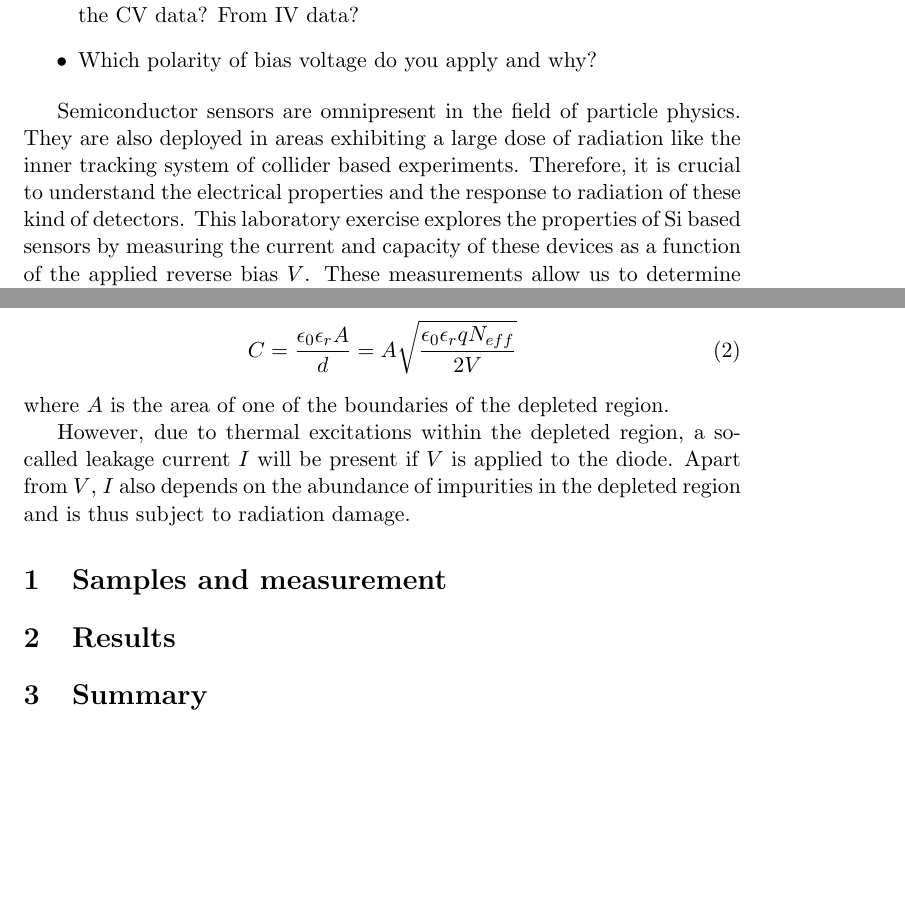
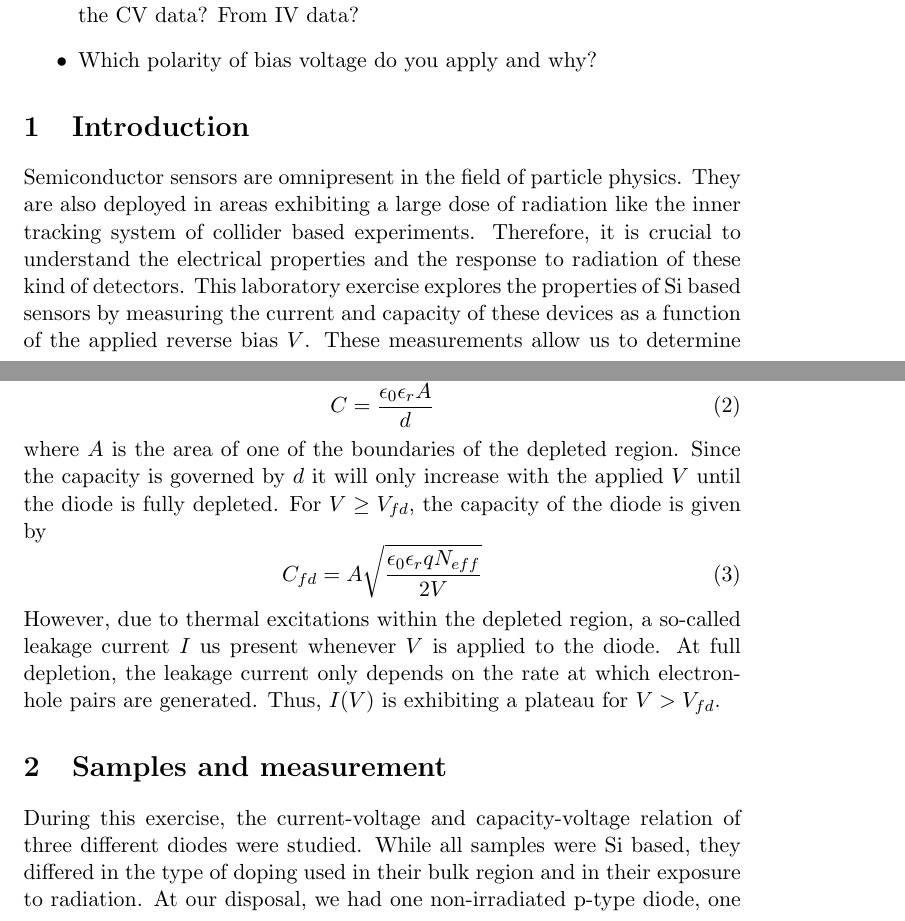
Before and after one commit to cbourjau/helsinki, a LaTeX document (task_a/report.tex): two parts of pages 1 and 2 of 2 before the commit and two parts of pages 1 and 2 of 5 after it, joined at a grey line, cut so that both start at the same text, the shorter picture padded with empty space. Compiled offline with pdfLaTeX.

Commit message:
added all but summary

```diff
--- a/task_a/report.tex
+++ b/task_a/report.tex
@@ -41,7 +41,11 @@ eprint=false
 \item Which polarity of bias voltage do you apply and why?
 \end{itemize}
 
-Semiconductor sensors are omnipresent in the field of particle physics. They are also deployed in areas exhibiting a large dose of radiation like the inner tracking system of collider based experiments. Therefore, it is crucial to understand the electrical properties and the response to radiation of these kind of detectors. This laboratory exercise explores the  properties of Si based sensors by measuring the current and capacity of these devices as a function of the applied reverse bias $V$. These measurements allow us to determine the depletion voltage of the given samples as well as to qualitatively observe the effect of radiation.
+\section{Introduction}
+\label{sec:introduction}
 
-Applying and increasing a $V$ to a diode will lead to a growing depletion region until the entire volume of a pn-junction is free of free charge carriers. At this point, $V_{fd}$, the diode is said to be fully depleted.
-The depleted volume is free of charge carriers and hence acts as an insulator in an electric field. $V_{fd}$ depends on the geometry and material of the diode. Assuming a flat pn-junction, $V_{fd}$ is given by
+Semiconductor sensors are omnipresent in the field of particle physics.
+They are also deployed in areas exhibiting a large dose of radiation like the inner tracking system of collider based experiments.
+Therefore, it is crucial to understand the electrical properties and the response to radiation of these kind of detectors.
+This laboratory exercise explores the  properties of Si based sensors by measuring the current and capacity of these devices as a function of the applied reverse bias $V$.
+These measurements allow us to determine the depletion voltage of the given samples as well as to qualitatively observe the effect of radiation.
@@ -54,11 +63,17 @@ The depleted region represents the active volume used for detection an its size
 Furthermore, the presence two oppositely charged surfaces separated by an insulator represent the geometry of a parallel plate capacitor. Thus, the capacity of the depleted diode can be expressed, using \eqref{Vfd}, as
 \begin{equation}
   \label{C}
-  C = \frac{\epsilon_{0}\epsilon_{r}A}{d} = A \sqrt{\frac{\epsilon_0\epsilon_rqN_{eff}}{2V}}
+  C = \frac{\epsilon_{0}\epsilon_{r}A}{d}
 \end{equation}
-where $A$ is the area of one of the boundaries of the depleted region.
-
-However, due to thermal excitations within the depleted region, a so-called leakage current $I$ will be present if $V$ is applied to the diode. Apart from $V$, $I$ also depends on the abundance of impurities in the depleted region and is thus subject to radiation damage.
+where $A$ is the area of one of the boundaries of the depleted region. Since the capacity is governed by $d$ it will only increase with the applied $V$ until the diode is fully depleted. For $V \geq V_{fd}$, the capacity of the diode is given by
+\begin{equation}
+  \label{eq:1}
+   C_{fd} = A \sqrt{\frac{\epsilon_0\epsilon_rqN_{eff}}{2V}}
+\end{equation}
+However, due to thermal excitations within the depleted region, a so-called leakage current $I$  us present whenever $V$ is applied to the diode.
+At full depletion, the leakage current only depends on the rate at which electron-hole pairs are generated. Thus, $I(V)$ is exhibiting a plateau for $V>V_{fd}$.
 
 \section{Samples and measurement}
 \label{sec:samples}
+During this exercise, the current-voltage and capacity-voltage relation of three different diodes were studied. While all samples were Si based, they differed in the type of doping used in their bulk region and in their exposure to radiation.
+At our disposal, we had one non-irradiated p-type diode, one non-irradiated n-type diode and a irradiated n-type diode. The radiation was applied by syncrotron radiation.
```
Also changed, not shown: task_a/report.tex (37 more changed lines).
